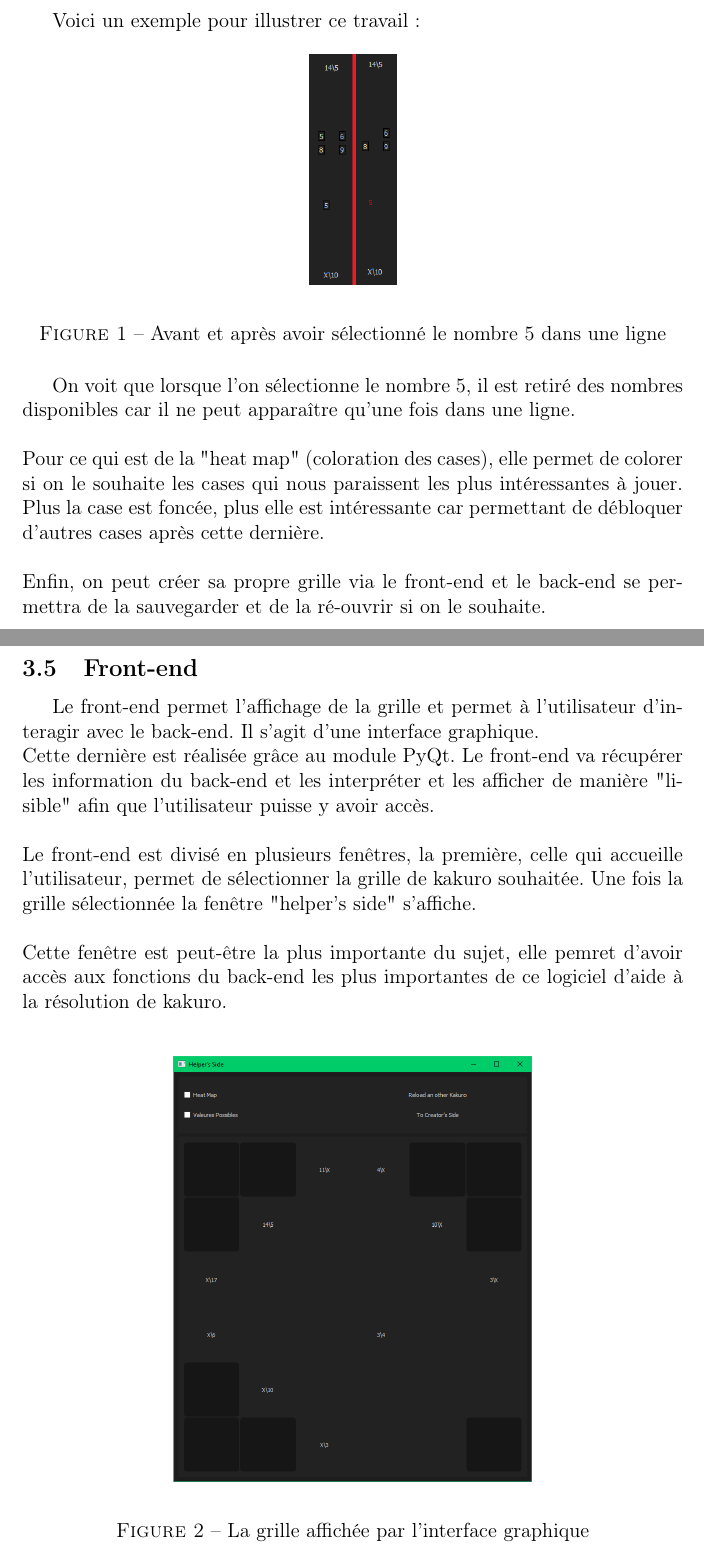
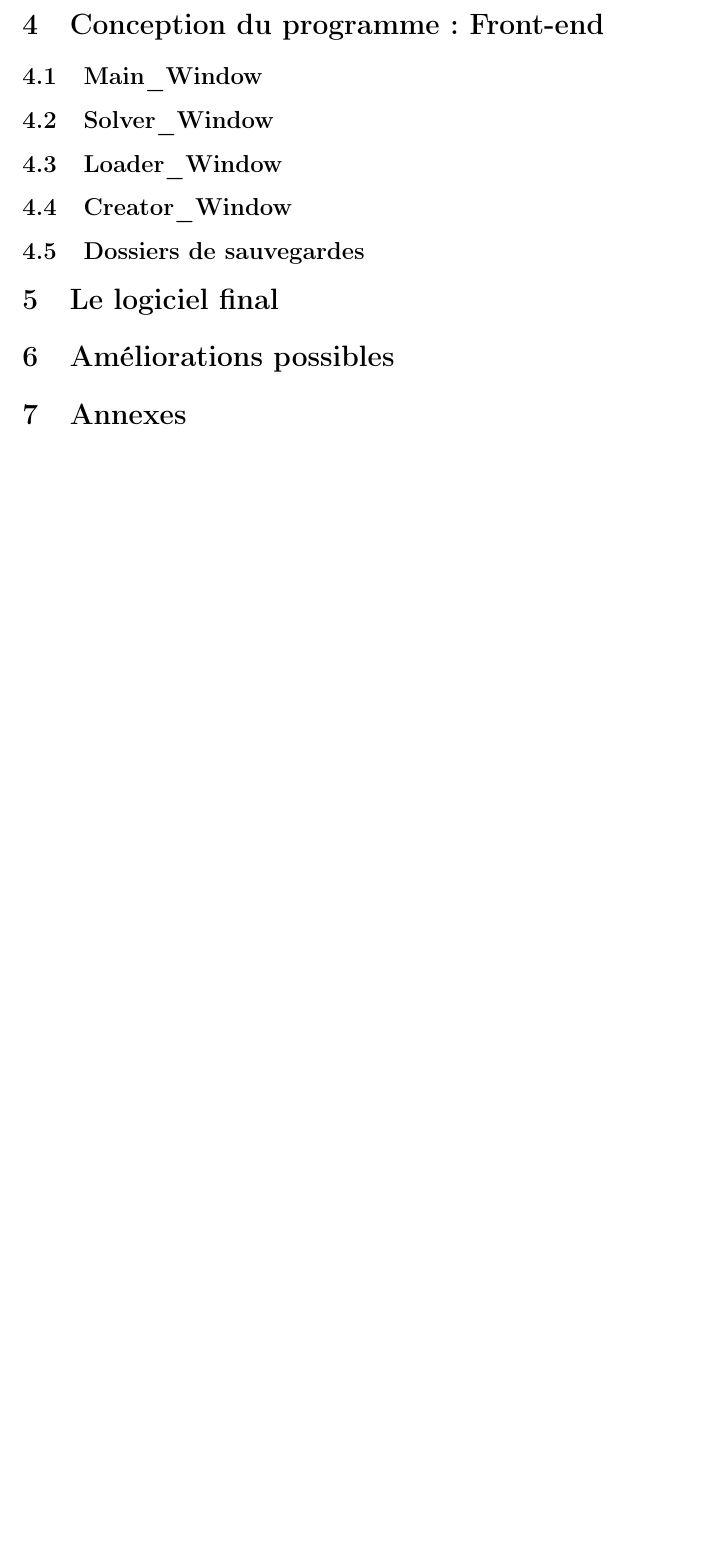
Before and after one commit to Myrani/IA_Kakuro, a LaTeX document (rapport/rapport.tex): two parts of pages 8 and 9 of 11 before the commit and part of page 8 of 8 after it, the two joined at a grey line, cut at the place of the change, the shorter picture padded with empty space. Compiled offline with pdfLaTeX.

Commit message:
Rapport : ajout du squelette des parties restantes

```diff
--- a/rapport/rapport.tex
+++ b/rapport/rapport.tex
@@ -135,29 +135,14 @@ $get$\_$All$\_$Saves$ permet quand à elle de renvoyer les nom de tous les fichi
 
 
 \newpage
-Voici un exemple pour illustrer ce travail :
-\begin{figure}[ht]
-  \begin{center}
-    \includegraphics[scale=0.5]{./ressources/retrait.png}
-  \end{center}
-  \caption{Avant et après avoir sélectionné le nombre 5 dans une ligne}
-\end{figure}
+\section{Conception du programme : Front-end}
 
-On voit que lorsque l'on sélectionne le nombre 5, il est retiré des nombres disponibles car il ne peut apparaître qu'une fois dans une ligne. \\ \\
-Pour ce qui est de la "heat map" (coloration des cases), elle permet de colorer si on le souhaite les cases qui nous paraissent les plus intéressantes à jouer. Plus la case est foncée, plus elle est intéressante car permettant de débloquer d'autres cases après cette dernière. \\ \\
-Enfin, on peut créer sa propre grille via le front-end et le back-end se permettra de la sauvegarder et de la ré-ouvrir si on le souhaite.
-\newpage
-\subsection{Front-end}
-Le front-end permet l'affichage de la grille et permet à l'utilisateur d'interagir avec le back-end. Il s'agit d'une interface graphique. \\ Cette dernière est réalisée grâce au module PyQt. Le front-end va récupérer les information du back-end et les interpréter et les afficher de manière "lisible" afin que l'utilisateur puisse y avoir accès. \\ \\
-Le front-end est divisé en plusieurs fenêtres, la première, celle qui accueille l'utilisateur, permet de sélectionner la grille de kakuro souhaitée. Une fois la grille sélectionnée la fenêtre "helper's side" s'affiche. \\ \\
-Cette fenêtre est peut-être la plus importante du sujet, elle pemret d'avoir accès aux fonctions du back-end les plus importantes de ce logiciel d'aide à la résolution de kakuro. \\
- \begin{figure}[ht]
-  \begin{center}
-    \includegraphics[scale=0.4]{./ressources/helperside.png}
-  \end{center}
-  \caption{La grille affichée par l'interface graphique}
-\end{figure}
+\subsection{Main$\_$Window}
+\subsection{Solver$\_$Window}
+\subsection{Loader$\_$Window}
+\subsection{Creator$\_$Window}
+\subsection{Dossiers de sauvegardes}
 
-\newpage
-Les cases du haut servent à afficher les différentes options disponibles  : la heat map et l'affichage des valeurs possibles.
+\section{Le logiciel final}
+\section{Améliorations possibles}
 
@@ -173 +149,4 @@ La dernière fenêtre est celle de création de grille. elle permet de créer sa
 
+\section{Annexes}
+
+
```
Also changed, not shown: rapport/rapport.pdf, rapport/rapport.tex (19 more changed lines), 5 other files.
